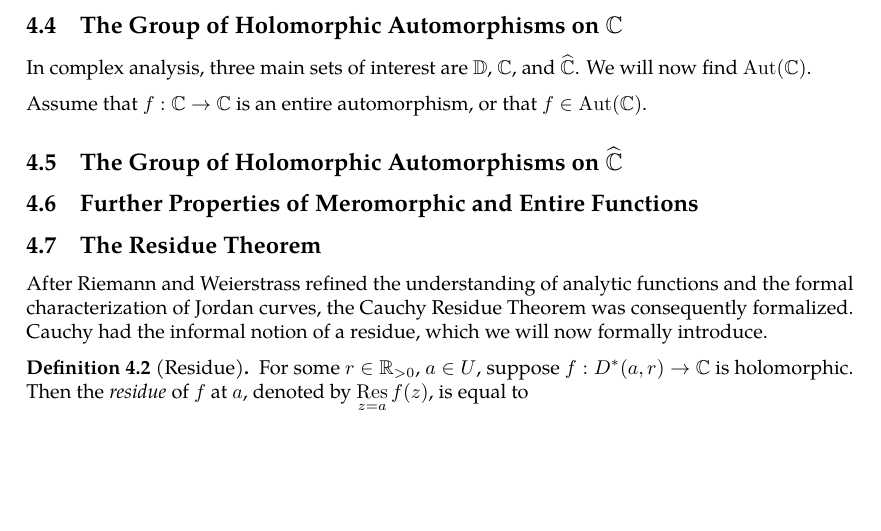
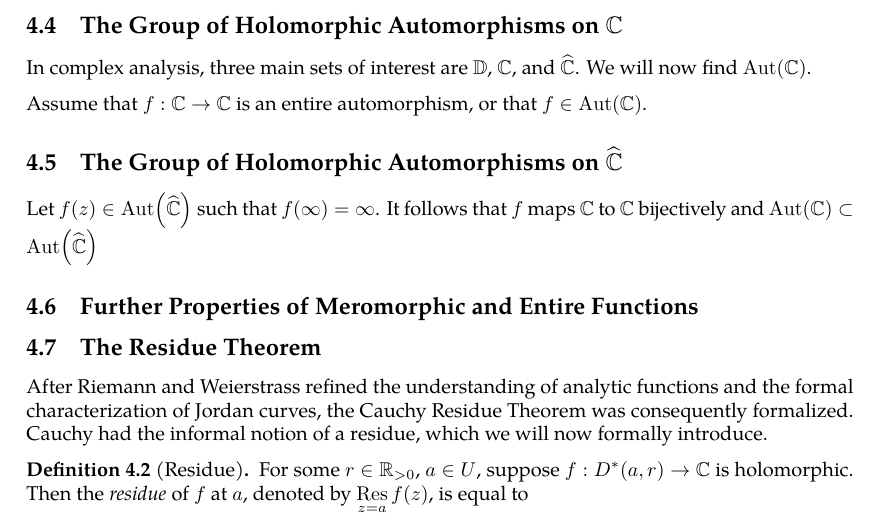
Before and after one commit to slipperking/complex-analysis-latex, a LaTeX document (main.tex): part of page 81 of 83, cut so that both start at the same text, the shorter picture padded with empty space. Compiled offline with pdfLaTeX.

Commit message:
overleaf_to_git (Mon Jun 30 15:19:16 2025 -0700): update main.tex from r16216 to r16220

```diff
--- a/main.tex
+++ b/main.tex
@@ -2025,6 +2025,7 @@ In complex analysis, three main sets of interest are \(\mathbb{D}\), \(\mathbb{C
 
 Assume that \(f:\mathbb{C}\to\mathbb{C}\) is an entire automorphism, or that \(f\in\Aut(\mathbb{C})\).
 \subsection{The Group of Holomorphic Automorphisms on \texorpdfstring{\(\riemannsphere\)}{the riemannsphere}}
+Let \(f(z)\in \Aut\qty(\riemannsphere)\) such that \(f(\infty)=\infty\). It follows that \(f\) maps \(\mathbb{C}\) to \(\mathbb{C}\) bijectively and \(\Aut(\mathbb{C})\subset\Aut\qty(\riemannsphere)\)
 \subsection{Further Properties of Meromorphic and Entire Functions}
 \subsection{The Residue Theorem}\label{sec:cauchyresiduetheorem}
 After Riemann and Weierstrass refined the understanding of analytic functions and the formal characterization of Jordan curves, the Cauchy Residue Theorem was consequently formalized. Cauchy had the informal notion of a residue, which we will now formally introduce.
```
